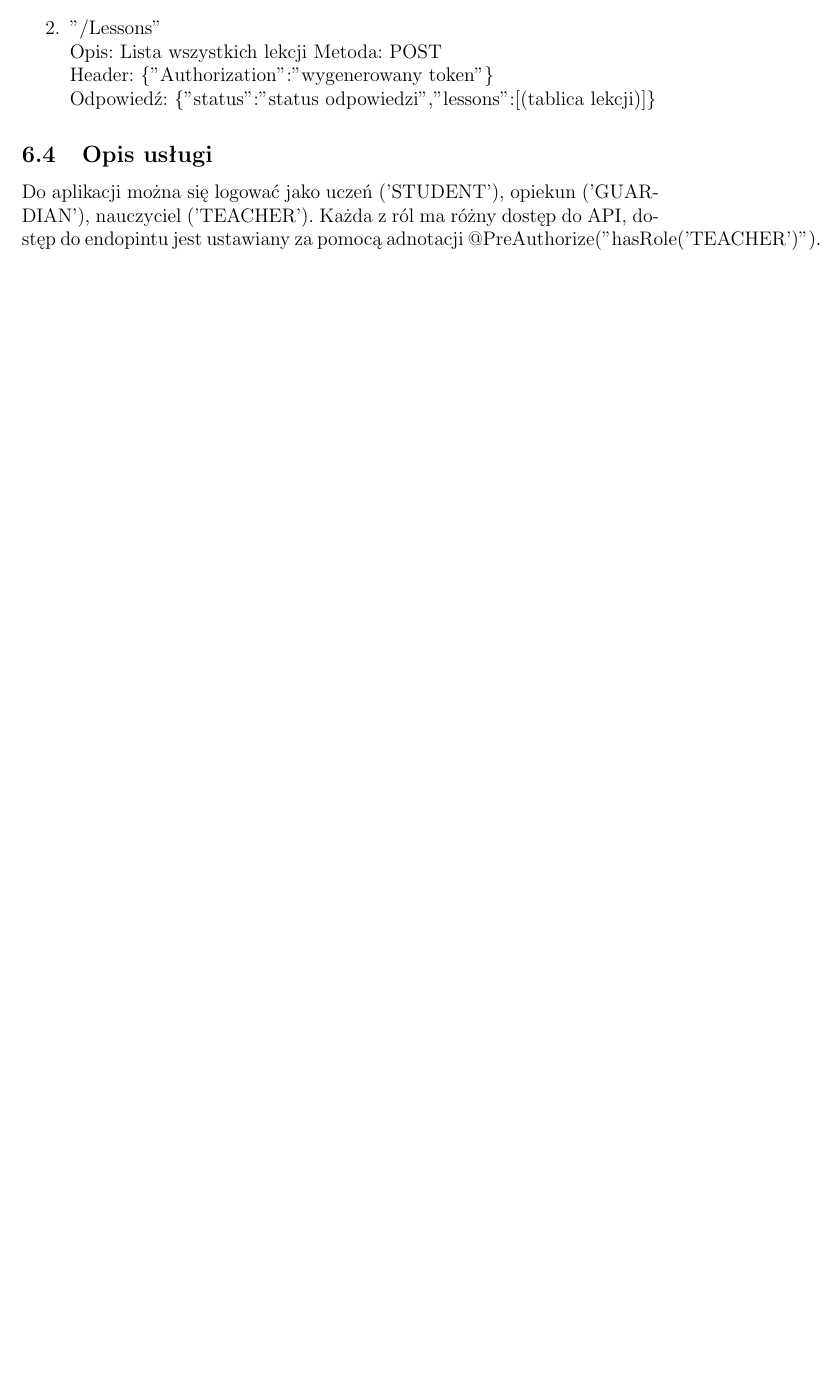
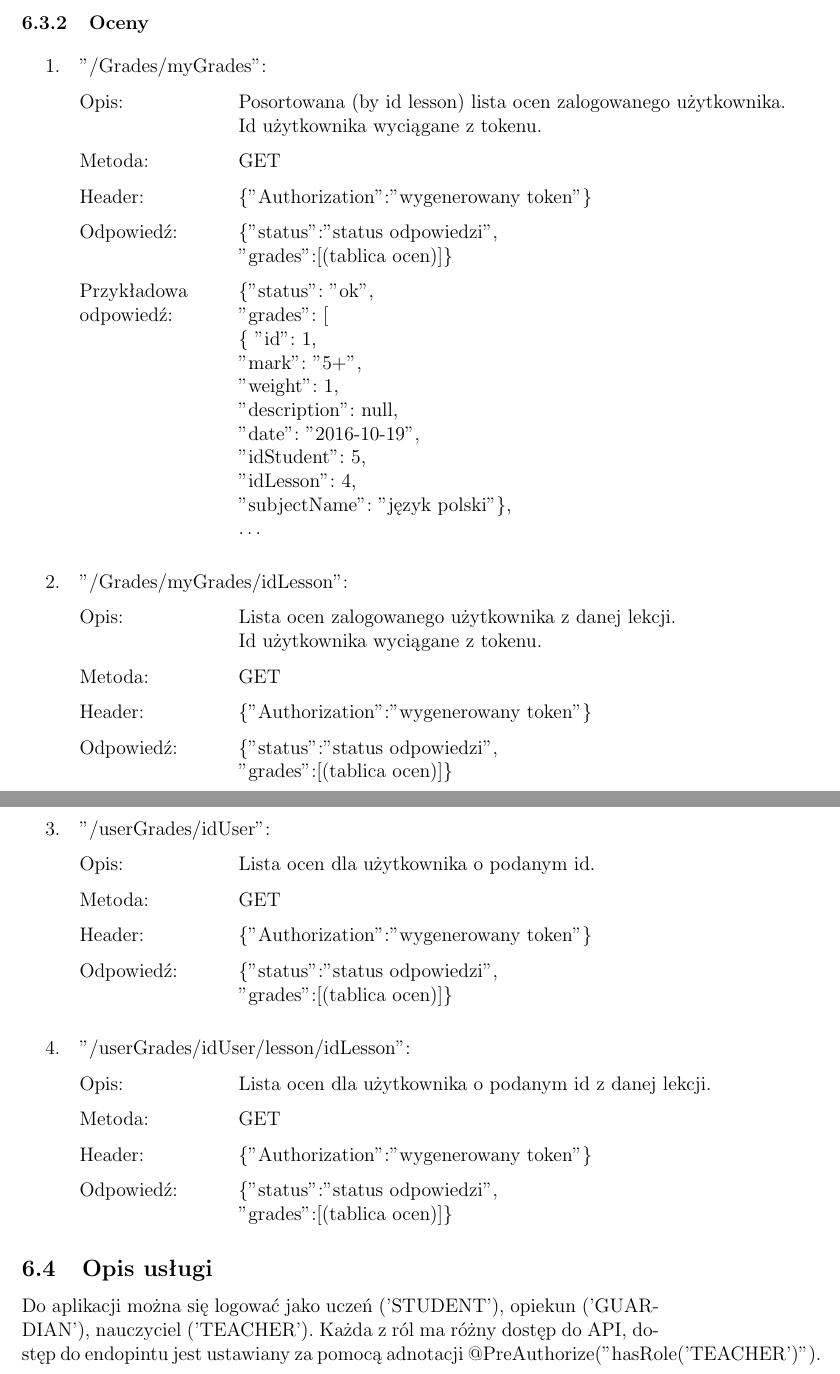
Before and after one commit to szymongor/eRegister, a LaTeX document (dokumentacja/dokumentacja.tex): part of page 18 of 18 before the commit and two parts of pages 19 and 20 of 20 after it, the two joined at a grey line, cut at the place of the change, the shorter picture padded with empty space. Compiled offline with pdfLaTeX.

Commit message:
Documantation  - grades subsection
Descripe grades endpoints + new table to enpoints descriptions.

```diff
--- a/dokumentacja/dokumentacja.tex
+++ b/dokumentacja/dokumentacja.tex
@@ -3,6 +3,7 @@
 \usepackage[utf8]{inputenc}
 \usepackage{amsmath}
 \usepackage{amsfonts}
+\usepackage{multirow}
 \usepackage{graphicx}
 \usepackage{caption}
 \usepackage{subcaption}
@@ -393,13 +393,51 @@ Endpointy:
 		Odpowiedź: \{"status":"status odpowiedzi", "token":"token"\}\\
 		(klasa JwtAuthenticationResponse)
 
-	\item "/Lessons" \\
-	Opis: Lista wszystkich lekcji
-	Metoda: POST \\
-	Header: \{"Authorization":"wygenerowany token"\} \\
-	Odpowiedź: \{"status":"status odpowiedzi","lessons":[(tablica lekcji)]\}
+\end{enumerate}
 
+\subsubsection{Oceny}
 
+\begin{enumerate}
+	\item
+	{\renewcommand{\arraystretch}{1.5}
+	\begin{tabular}[t]{p{3cm} p{15cm}}
+	\multicolumn{2}{l}{"/Grades/myGrades":} \\
+	Opis: &  Posortowana (by id lesson) lista ocen zalogowanego użytkownika. \newline Id użytkownika wyciągane z tokenu. \\
+	Metoda: & GET \\
+	Header: & \{"Authorization":"wygenerowany token"\} \\
+	Odpowiedź: & \{"status":"status odpowiedzi",\newline "grades":[(tablica ocen)]\} \\
+	Przykładowa \newline odpowiedź: & 			\{"status": "ok",\newline "grades": [\newline \{ "id": 1,\newline "mark": "5+",\newline "weight": 1,\newline "description": null,\newline "date": "2016-10-19",\newline "idStudent": 5,\newline "idLesson": 4,\newline "subjectName": "język polski"\},\newline \ldots
+	\end{tabular}}
+
+	\item
+	{\renewcommand{\arraystretch}{1.5}
+	\begin{tabular}[t]{p{3cm} p{15cm}}
+	\multicolumn{2}{l}{"/Grades/myGrades/{idLesson}":} \\
+	Opis: &  Lista ocen zalogowanego użytkownika z danej lekcji.\newline Id użytkownika wyciągane z tokenu. \\
+	Metoda: & GET \\
+	Header: & \{"Authorization":"wygenerowany token"\} \\
+	Odpowiedź: & \{"status":"status odpowiedzi",\newline "grades":[(tablica ocen)]\}
+	\end{tabular}}
+
+	\item
+	{\renewcommand{\arraystretch}{1.5}
+	\begin{tabular}[t]{p{3cm} p{15cm}}
+	\multicolumn{2}{l}{"/userGrades/{idUser}":} \\
+	Opis: &  Lista ocen dla użytkownika o podanym id. \\
+	Metoda: & GET \\
+	Header: & \{"Authorization":"wygenerowany token"\} \\
+	Odpowiedź: & \{"status":"status odpowiedzi",\newline "grades":[(tablica ocen)]\}
+	\end{tabular}}
+
+	\item
+	{\renewcommand{\arraystretch}{1.5}
+	\begin{tabular}[t]{p{3cm} p{15cm}}
+	\multicolumn{2}{l}{"/userGrades/{idUser}/lesson/{idLesson}":} \\
+	Opis: &  Lista ocen dla użytkownika o podanym id z danej lekcji. \\
+	Metoda: & GET \\
+	Header: & \{"Authorization":"wygenerowany token"\} \\
+	Odpowiedź: & \{"status":"status odpowiedzi",\newline "grades":[(tablica ocen)]\}
+	\end{tabular}}
 \end{enumerate}
 
 \subsection{Opis usługi}
```
Also changed, not shown: dokumentacja/dokumentacja.pdf, dokumentacja/dokumentacja.tex (3 more changed lines).
